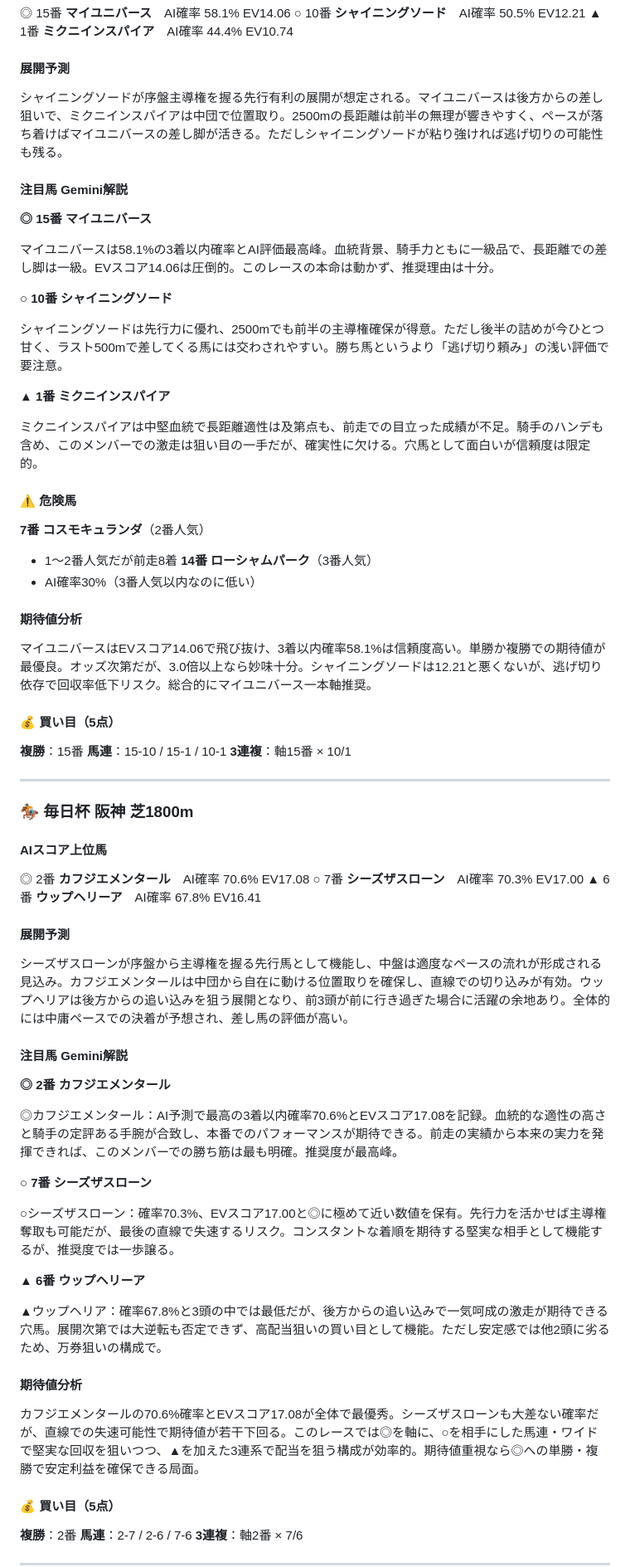
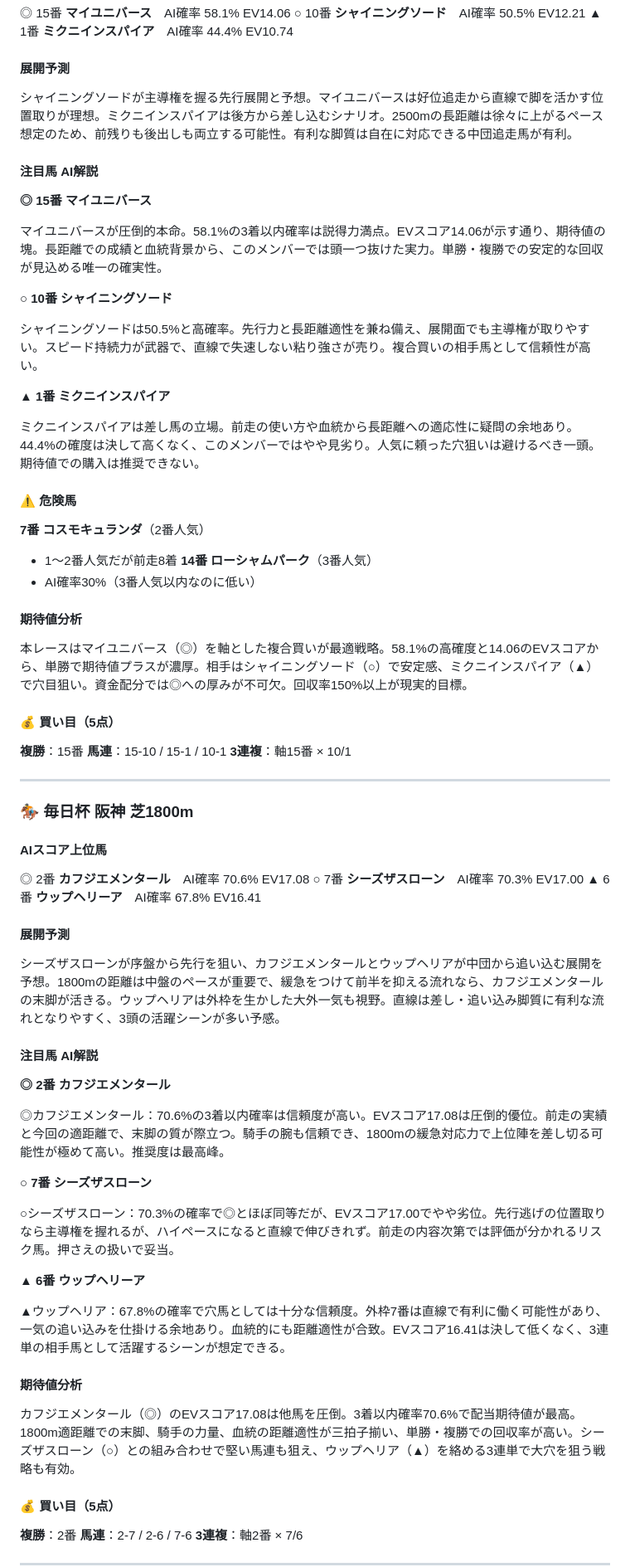
Before and after one commit to yssohrrs206038s-oss/keiba-predictor, a Markdown page: keiba_predictor/data/note_report_20260329.md, the part around one of its changes. Shown at 83% size. Rendered like a GitHub page.

```diff
--- a/keiba_predictor/data/note_report_20260329.md
+++ b/keiba_predictor/data/note_report_20260329.md
@@ -19,21 +19,21 @@
 
 #### 展開予測
 
-シャイニングソードが序盤主導権を握る先行有利の展開が想定される。マイユニバースは後方からの差し狙いで、ミクニインスパイアは中団で位置取り。2500mの長距離は前半の無理が響きやすく、ペースが落ち着けばマイユニバースの差し脚が活きる。ただしシャイニングソードが粘り強ければ逃げ切りの可能性も残る。
+シャイニングソードが主導権を握る先行展開と予想。マイユニバースは好位追走から直線で脚を活かす位置取りが理想。ミクニインスパイアは後方から差し込むシナリオ。2500mの長距離は徐々に上がるペース想定のため、前残りも後出しも両立する可能性。有利な脚質は自在に対応できる中団追走馬が有利。
 
-#### 注目馬 Gemini解説
+#### 注目馬 AI解説
 
 **◎ 15番 マイユニバース**
 
-マイユニバースは58.1%の3着以内確率とAI評価最高峰。血統背景、騎手力ともに一級品で、長距離での差し脚は一級。EVスコア14.06は圧倒的。このレースの本命は動かず、推奨理由は十分。
+マイユニバースが圧倒的本命。58.1%の3着以内確率は説得力満点。EVスコア14.06が示す通り、期待値の塊。長距離での成績と血統背景から、このメンバーでは頭一つ抜けた実力。単勝・複勝での安定的な回収が見込める唯一の確実性。
 
 **○ 10番 シャイニングソード**
 
-シャイニングソードは先行力に優れ、2500mでも前半の主導権確保が得意。ただし後半の詰めが今ひとつ甘く、ラスト500mで差してくる馬には交わされやすい。勝ち馬というより「逃げ切り頼み」の浅い評価で要注意。
+シャイニングソードは50.5%と高確率。先行力と長距離適性を兼ね備え、展開面でも主導権が取りやすい。スピード持続力が武器で、直線で失速しない粘り強さが売り。複合買いの相手馬として信頼性が高い。
 
 **▲ 1番 ミクニインスパイア**
 
-ミクニインスパイアは中堅血統で長距離適性は及第点も、前走での目立った成績が不足。騎手のハンデも含め、このメンバーでの激走は狙い目の一手だが、確実性に欠ける。穴馬として面白いが信頼度は限定的。
+ミクニインスパイアは差し馬の立場。前走の使い方や血統から長距離への適応性に疑問の余地あり。44.4%の確度は決して高くなく、このメンバーではやや見劣り。人気に頼った穴狙いは避けるべき一頭。期待値での購入は推奨できない。
 
 #### ⚠️ 危険馬
 
@@ -44,7 +44,7 @@
 
 #### 期待値分析
 
-マイユニバースはEVスコア14.06で飛び抜け、3着以内確率58.1%は信頼度高い。単勝か複勝での期待値が最優良。オッズ次第だが、3.0倍以上なら妙味十分。シャイニングソードは12.21と悪くないが、逃げ切り依存で回収率低下リスク。総合的にマイユニバース一本軸推奨。
+本レースはマイユニバース（◎）を軸とした複合買いが最適戦略。58.1%の高確度と14.06のEVスコアから、単勝で期待値プラスが濃厚。相手はシャイニングソード（○）で安定感、ミクニインスパイア（▲）で穴目狙い。資金配分では◎への厚みが不可欠。回収率150%以上が現実的目標。
 
 #### 💰 買い目（5点）
 
@@ -64,25 +64,25 @@
 
 #### 展開予測
 
-シーズザスローンが序盤から主導権を握る先行馬として機能し、中盤は適度なペースの流れが形成される見込み。カフジエメンタールは中団から自在に動ける位置取りを確保し、直線での切り込みが有効。ウップヘリアは後方からの追い込みを狙う展開となり、前3頭が前に行き過ぎた場合に活躍の余地あり。全体的には中庸ペースでの決着が予想され、差し馬の評価が高い。
+シーズザスローンが序盤から先行を狙い、カフジエメンタールとウップヘリアが中団から追い込む展開を予想。1800mの距離は中盤のペースが重要で、緩急をつけて前半を抑える流れなら、カフジエメンタールの末脚が活きる。ウップヘリアは外枠を生かした大外一気も視野。直線は差し・追い込み脚質に有利な流れとなりやすく、3頭の活躍シーンが多い予感。
 
-#### 注目馬 Gemini解説
+#### 注目馬 AI解説
 
 **◎ 2番 カフジエメンタール**
 
-◎カフジエメンタール：AI予測で最高の3着以内確率70.6%とEVスコア17.08を記録。血統的な適性の高さと騎手の定評ある手腕が合致し、本番でのパフォーマンスが期待できる。前走の実績から本来の実力を発揮できれば、このメンバーでの勝ち筋は最も明確。推奨度が最高峰。
+◎カフジエメンタール：70.6%の3着以内確率は信頼度が高い。EVスコア17.08は圧倒的優位。前走の実績と今回の適距離で、末脚の質が際立つ。騎手の腕も信頼でき、1800mの緩急対応力で上位陣を差し切る可能性が極めて高い。推奨度は最高峰。
 
 **○ 7番 シーズザスローン**
 
-○シーズザスローン：確率70.3%、EVスコア17.00と◎に極めて近い数値を保有。先行力を活かせば主導権奪取も可能だが、最後の直線で失速するリスク。コンスタントな着順を期待する堅実な相手として機能するが、推奨度では一歩譲る。
+○シーズザスローン：70.3%の確率で◎とほぼ同等だが、EVスコア17.00でやや劣位。先行逃げの位置取りなら主導権を握れるが、ハイペースになると直線で伸びきれず。前走の内容次第では評価が分かれるリスク馬。押さえの扱いで妥当。
 
 **▲ 6番 ウップヘリーア**
 
-▲ウップヘリア：確率67.8%と3頭の中では最低だが、後方からの追い込みで一気呵成の激走が期待できる穴馬。展開次第では大逆転も否定できず、高配当狙いの買い目として機能。ただし安定感では他2頭に劣るため、万券狙いの構成で。
+▲ウップヘリア：67.8%の確率で穴馬としては十分な信頼度。外枠7番は直線で有利に働く可能性があり、一気の追い込みを仕掛ける余地あり。血統的にも距離適性が合致。EVスコア16.41は決して低くなく、3連単の相手馬として活躍するシーンが想定できる。
 
 #### 期待値分析
 
-カフジエメンタールの70.6%確率とEVスコア17.08が全体で最優秀。シーズザスローンも大差ない確率だが、直線での失速可能性で期待値が若干下回る。このレースでは◎を軸に、○を相手にした馬連・ワイドで堅実な回収を狙いつつ、▲を加えた3連系で配当を狙う構成が効率的。期待値重視なら◎への単勝・複勝で安定利益を確保できる局面。
+カフジエメンタール（◎）のEVスコア17.08は他馬を圧倒。3着以内確率70.6%で配当期待値が最高。1800m適距離での末脚、騎手の力量、血統の距離適性が三拍子揃い、単勝・複勝での回収率が高い。シーズザスローン（○）との組み合わせで堅い馬連も狙え、ウップヘリア（▲）を絡める3連単で大穴を狙う戦略も有効。
 
 #### 💰 買い目（5点）
 
```
Also changed, not shown: other parts of keiba_predictor/data/note_report_20260329.md (+14 -14 lines).
